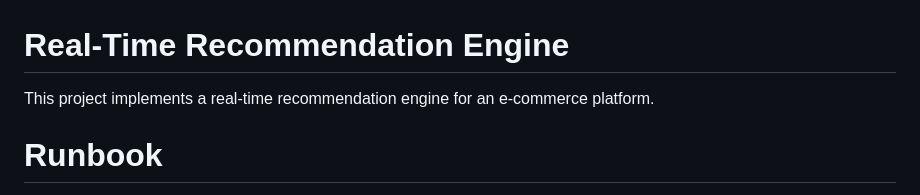
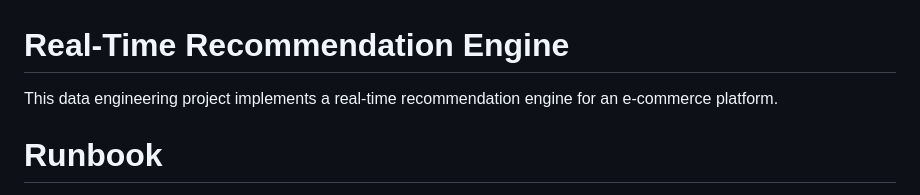
Before and after one commit to swikarpat/real-time-recommendation-engine, a Markdown page: README.md, the part around the change. Rendered like a GitHub page.

```diff
--- a/README.md
+++ b/README.md
@@ -1,6 +1,6 @@
 # Real-Time Recommendation Engine
 
-This project implements a real-time recommendation engine for an e-commerce platform.
+This data engineering project implements a real-time recommendation engine for an e-commerce platform.
 
 # Runbook
 
```
